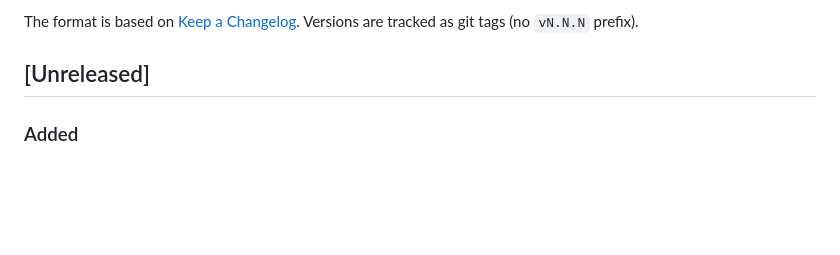
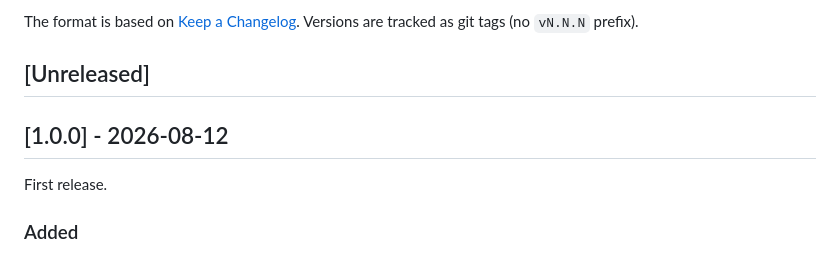
Before and after one commit to philhanna/square-namer, a Markdown page: CHANGELOG.md, the part around the change. Rendered like a GitHub page; blank space fills up the shorter version.

Commit message:
Update CHANGELOG for 1.0.0
Co-Authored-By: Claude Sonnet 5 <noreply@anthropic.com>

```diff
--- a/CHANGELOG.md
+++ b/CHANGELOG.md
@@ -6,6 +6,10 @@ The format is based on [Keep a Changelog](https://keepachangelog.com/en/1.1.0/).
 Versions are tracked as git tags (no `vN.N.N` prefix).
 
 ## [Unreleased]
+
+## [1.0.0] - 2026-08-12
+
+First release.
 
 ### Added
 - A big "3 … 2 … 1" pre-session countdown (Puzzle Rush-style), centered
```
